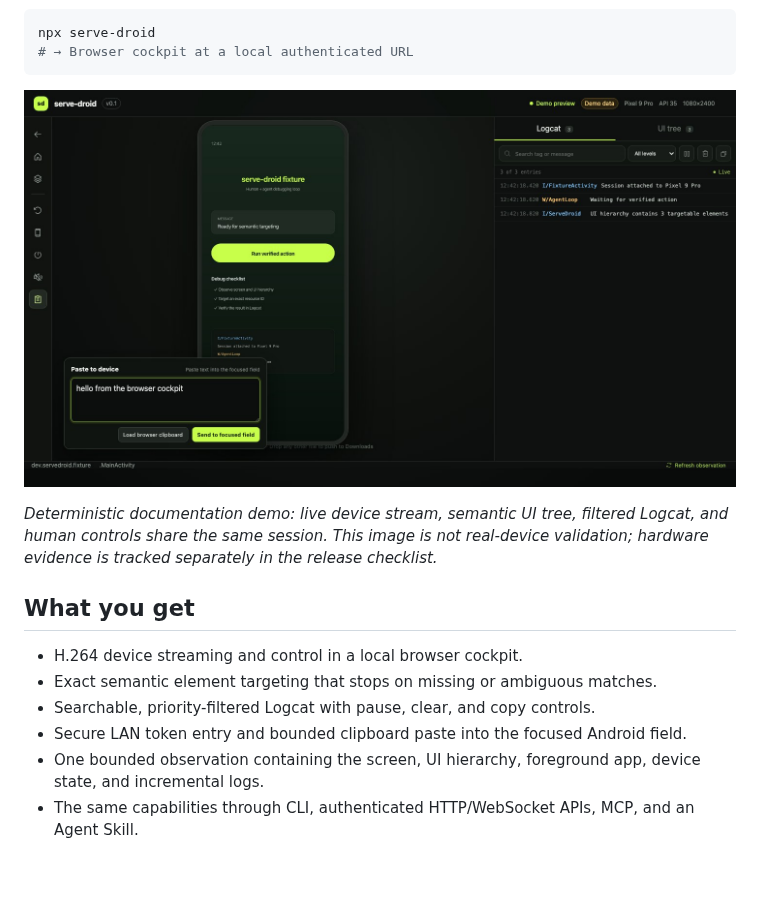
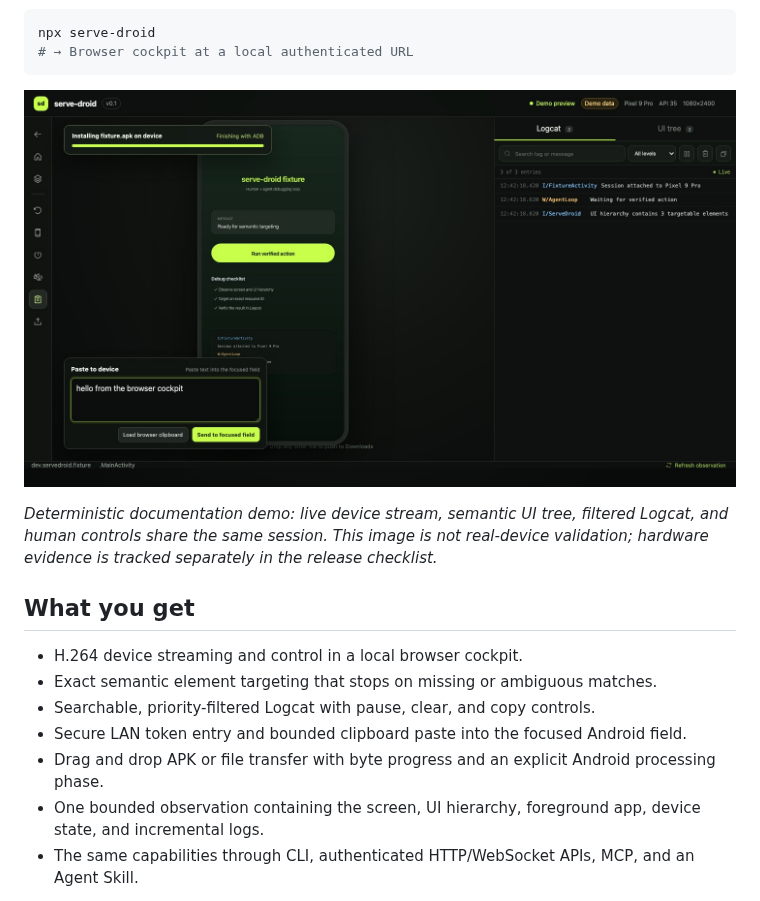
Before and after one commit to metaforismo/serve-droid, a Markdown page: README.md, the part around the change. GitHub-like rendering; pictures changed too: docs/assets/serve-droid-cockpit.jpg; blank space fills up the shorter version.

Commit message:
feat(web): add file transfer progress (#32)

```diff
--- a/README.md
+++ b/README.md
@@ -24,6 +24,7 @@ is tracked separately in the release checklist._
 - Exact semantic element targeting that stops on missing or ambiguous matches.
 - Searchable, priority-filtered Logcat with pause, clear, and copy controls.
 - Secure LAN token entry and bounded clipboard paste into the focused Android field.
+- Drag and drop APK or file transfer with byte progress and an explicit Android processing phase.
 - One bounded observation containing the screen, UI hierarchy, foreground app, device state, and
   incremental logs.
 - The same capabilities through CLI, authenticated HTTP/WebSocket APIs, MCP, and an Agent Skill.
```
Also changed, not shown: docs/TODO.md (+1 -1 lines), docs/protocol.md (+4 -1 lines), 6 other files.
